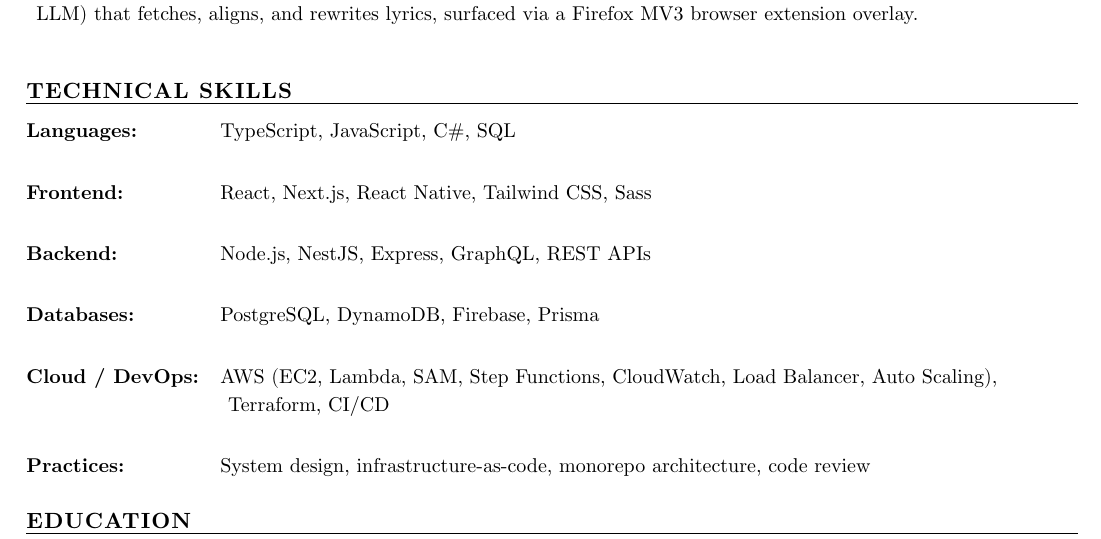
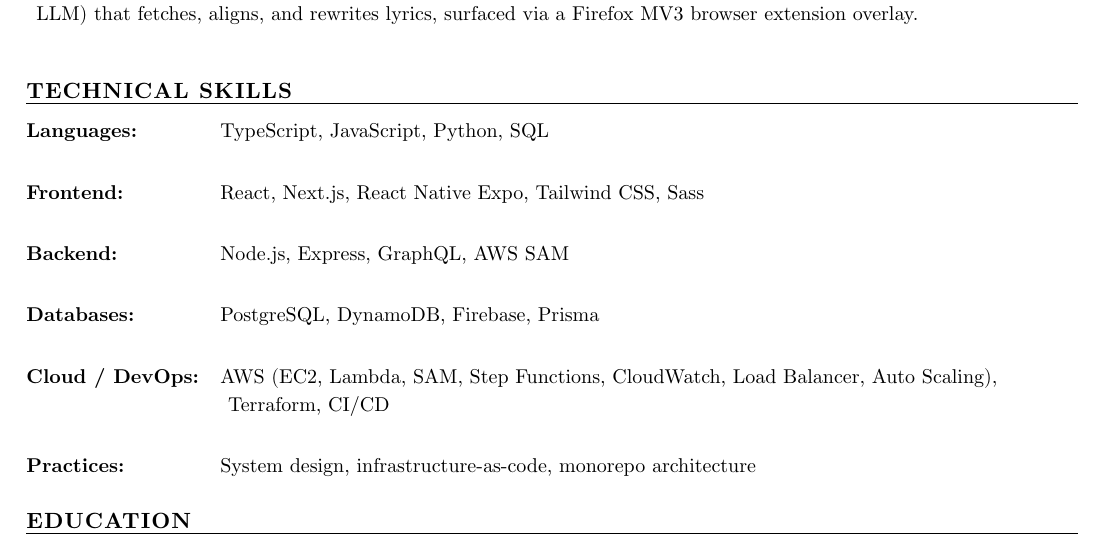
Before and after one commit to faraz-35/cv, a Typst document (faraz-resume.typ): part of page 2 of 2, cut so that both start at the same text. Compiled offline with Typst 0.15.

Commit message:
Tune skills: add Python, Expo, AWS SAM; trim C#/NestJS/REST APIs

```diff
--- a/faraz-resume.typ
+++ b/faraz-resume.typ
@@ -198,15 +198,15 @@
   #body
 ]
 
-#skillrow("Languages:", [TypeScript, JavaScript, C\#, SQL]) \
-#skillrow("Frontend:", [React, Next.js, React Native, Tailwind CSS, Sass]) \
-#skillrow("Backend:", [Node.js, NestJS, Express, GraphQL, REST APIs]) \
+#skillrow("Languages:", [TypeScript, JavaScript, Python, SQL]) \
+#skillrow("Frontend:", [React, Next.js, React Native Expo, Tailwind CSS, Sass]) \
+#skillrow("Backend:", [Node.js, Express, GraphQL, AWS SAM]) \
 #skillrow("Databases:", [PostgreSQL, DynamoDB, Firebase, Prisma]) \
 #skillrow(
   "Cloud / DevOps:",
   [AWS (EC2, Lambda, SAM, Step Functions, CloudWatch, Load Balancer, Auto Scaling), Terraform, CI/CD],
 ) \
-#skillrow("Practices:", [System design, infrastructure-as-code, monorepo architecture, code review])
+#skillrow("Practices:", [System design, infrastructure-as-code, monorepo architecture])
 
 // ============================================================
 // EDUCATION
```
